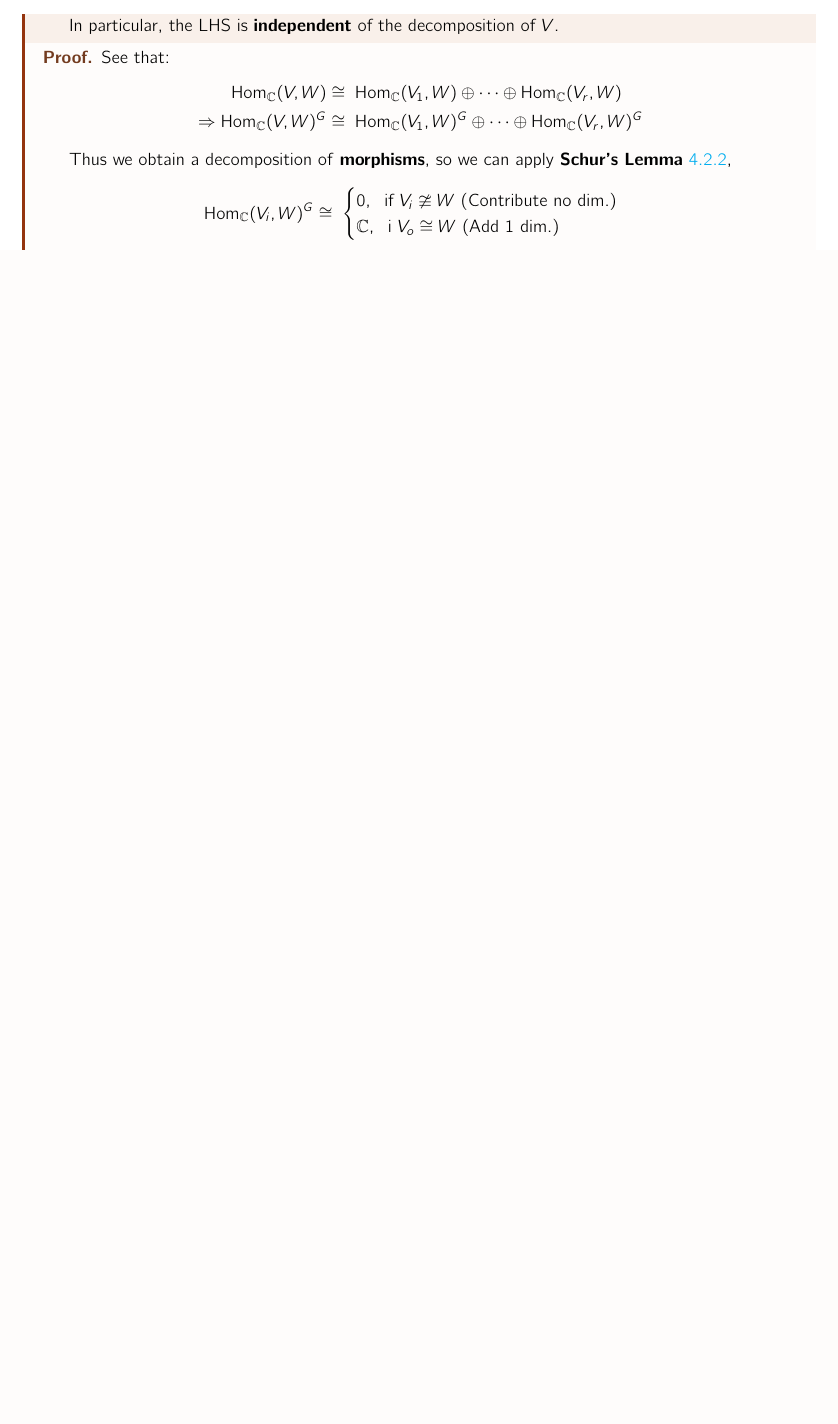
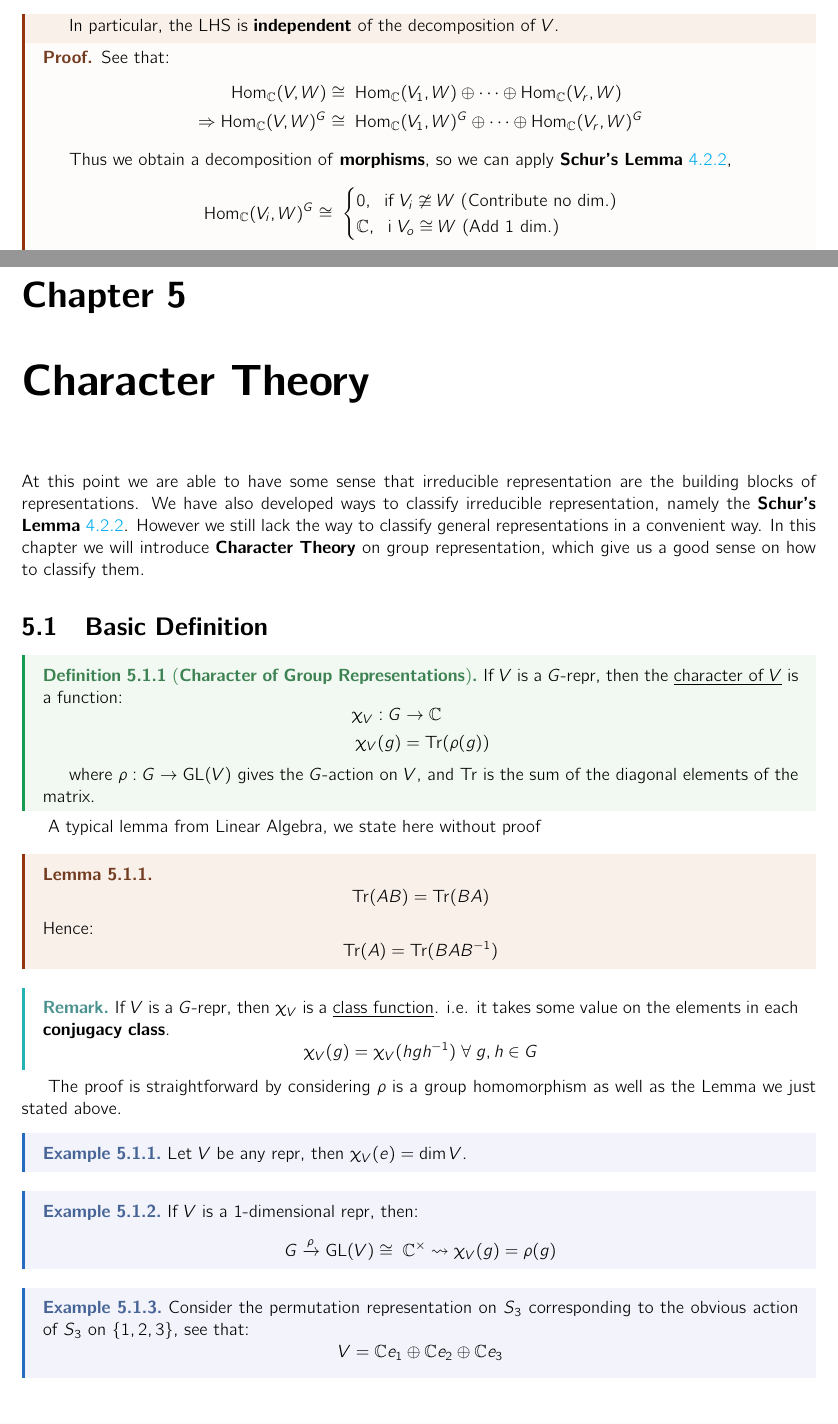
Before and after one commit to HilariousJon/Math493-Notes, a LaTeX thesis (main.tex, which reads Lectures/lec-31.tex): part of page 48 of 49 before the commit and two parts of pages 48 and 49 of 52 after it, the two joined at a grey line, cut so that both start at the same text, the shorter picture padded with empty space. Compiled offline with pdfLaTeX.

Commit message:
feat(lec31): finish all

```diff
--- /dev/null
+++ b/Lectures/lec-31.tex
@@ -0,0 +1,52 @@
+\chapter{Character Theory}
+
+At this point we are able to have some sense that irreducible representation are the building blocks of representations. We have also developed ways to classify irreducible representation, namely the \textbf{Schur's Lemma} \ref{lem:schur}. However we still lack the way to classify general representations in a convenient way. In this chapter we will introduce \textbf{Character Theory} on group representation, which give us a good sense on how to classify them.
+
+\begin{section}{Basic Definition}
+  \begin{definition}[\textbf{Character of Group Representations}]
+    If \( V \) is a \(G \)-repr, then the \underline{character of \( V \)} is a function:
+    \[
+      \begin{aligned}
+        \chi_V : G & \to \CC \\
+        \chi_V (g) &= \Trace(\rho(g))
+      \end{aligned}
+    \]
+
+    where \( \rho: G \to \GL(V) \) gives the \( G \)-action on \( V \), and \( \Trace \) is the sum of the diagonal elements of the matrix.
+  \end{definition}
+
+  A typical lemma from Linear Algebra, we state here without proof
+  \begin{lemma}
+    \[
+      \Trace(AB) = \Trace(BA)
+    \]
+    Hence:
+    \[
+      \Trace(A) = \Trace(BAB^{-1})
+    \]
+  \end{lemma}
+
+  \begin{remark}
+    If \( V \) is a \( G \)-repr, then \( \chi_V \) is a \underline{class function}. i.e. it takes some value on the elements in each \textbf{conjugacy class}.
+    \[
+      \chi_V(g) = \chi_V(hgh^{-1}) \; \forall \; g,h\in G
+    \]
+  \end{remark}
+
+  The proof is straightforward by considering \( \rho \) is a group homomorphism as well as the Lemma we just stated above.
+
+  \begin{eg}
+    Let \( V \) be any repr, then \( \chi_V(e) = \dim V \).
+  \end{eg}
+
+  \begin{eg}
+    If \( V \) is a \( 1 \)-dimensional repr, then:
+    \[
+      G \xrightarrow{\rho} \GL(V) \cong \; \CC^\times \rsa \chi_V(g) = \rho(g)
+    \]
+  \end{eg}
+
+  \begin{eg}
+    Consider the permutation representation on \( S_3 \) corresponding to the obvious action of \( S_3 \) on \( \{1,2,3\} \), see that:
+    \[
+      V = \CC e_1 \oplus \CC e_2 \oplus \CC e_3
@@ -0,0 +66 @@
+  \end{eg}
```
Also changed, not shown: Lectures/lec-28.tex (+1 -0 lines), Lectures/lec-29.tex (+1 -1 lines), main.tex (+1 -0 lines), main.pdf, Lectures/lec-31.tex (70 more changed lines).
